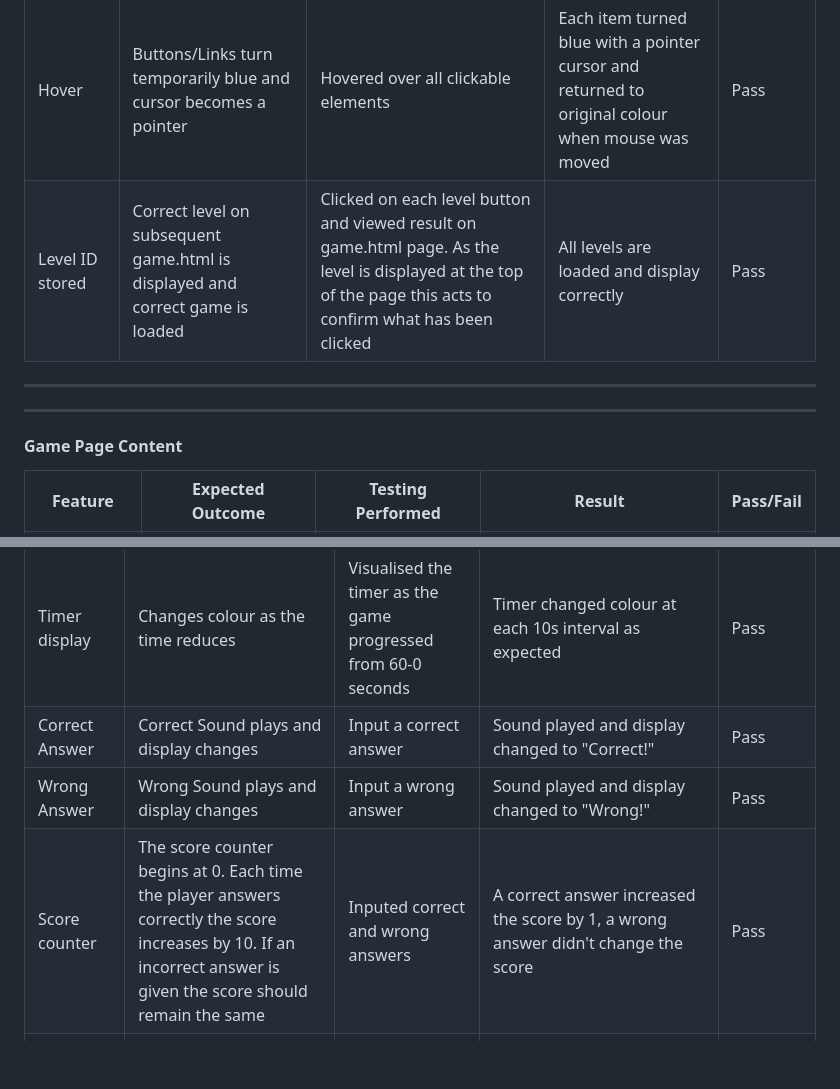
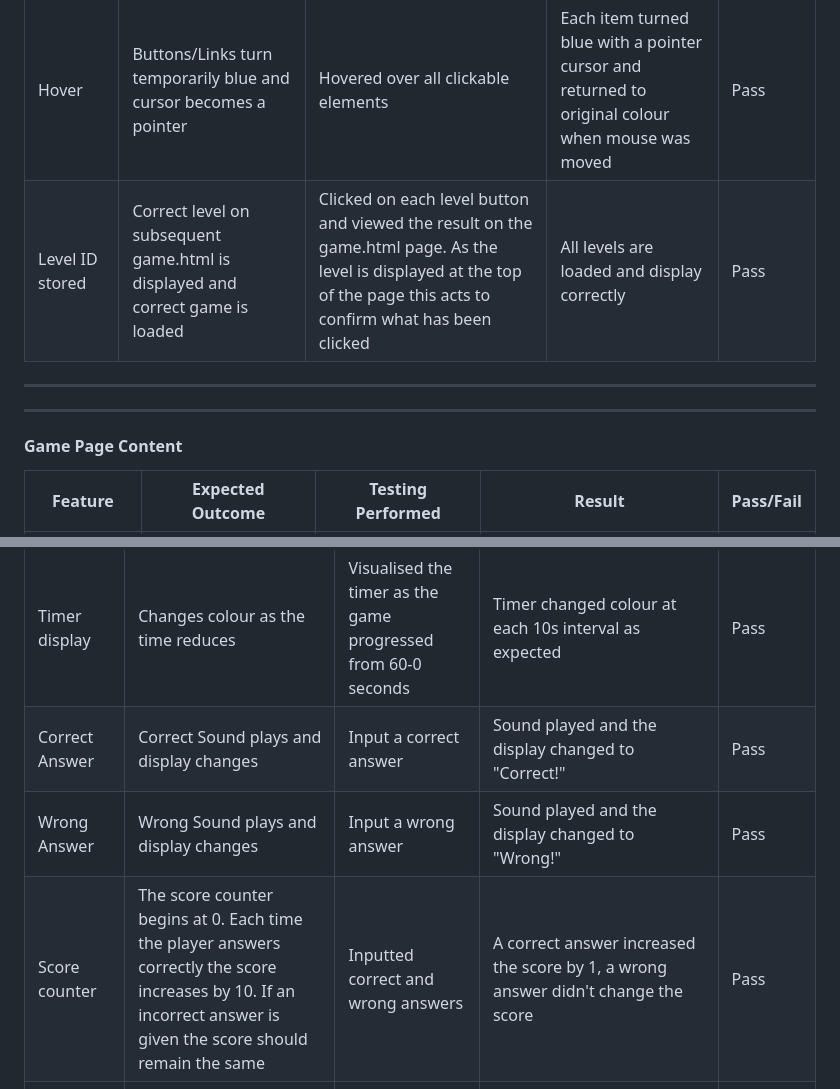
Before and after one commit to kosamad/Cosmo-Keys, a Markdown page: TESTING.md, 2 parts joined by grey strips. Rendered like a GitHub page; blank space fills up the shorter version.

```diff
--- a/TESTING.md
+++ b/TESTING.md
@@ -195,11 +292,13 @@ It was played on a desktop, mobile (pixel5, pixel7 and iphone8) and a Lenovo tab
 | Back button | Navigates to home page | Clicked back button | home page loaded | Pass |
 | The game title | Navigates to home page | Clicked back button | home page loaded | Pass |
 | Hover | Buttons/Links turn temporarily blue and cursor becomes a pointer | Hovered over all clickable elements | Each item turned blue with a pointer cursor and returned to original colour when mouse was moved | Pass |
-| Level ID stored | Correct level on subsequent game.html is displayed and correct game is loaded | Clicked on each level button and viewed result on game.html page. As the level is displayed at the top of the page this acts to confirm what has been clicked | All levels are loaded and display correctly | Pass|
+| Level ID stored | Correct level on subsequent game.html is displayed and correct game is loaded | Clicked on each level button and viewed the result on the game.html page. As the level is displayed at the top of the page this acts to confirm what has been clicked | All levels are loaded and display correctly | Pass|
 ---
 ---
 
+
 #### Game Page Content
+
 
 | Feature | Expected Outcome | Testing Performed | Result | Pass/Fail |
 | --- | --- | --- | --- | --- |
@@ -219,9 +320,9 @@ It was played on a desktop, mobile (pixel5, pixel7 and iphone8) and a Lenovo tab
 | Pause button | Pause the game | Clicked the pause button | The timer stops and the player cannot type in the box | Pass |
 | Question display | Correct level of letter/words are loaded from the API/array | Console log the data or view what the computer displays | Level 1![Level 1](testing/images/validation/level1-question-box.PNG) Level 2 ![Level 2](testing/images/validation/console-log-level2.PNG) Level 3 ![Level 3](testing/images/validation/console-log-level3.PNG) | Pass |
 | Timer display | Changes colour as the time reduces | Visualised the timer as the game progressed from 60-0 seconds | Timer changed colour at each 10s interval as expected | Pass |
-| Correct Answer| Correct Sound plays and display changes | Input a correct answer| Sound played and display changed to "Correct!"| Pass|
-| Wrong Answer | Wrong Sound plays and display changes | Input a wrong answer | Sound played and display changed to "Wrong!"| Pass|
-| Score counter | The score counter begins at 0. Each time the player answers correctly the score increases by 10. If an incorrect answer is given the score should remain the same | Inputed correct and wrong answers | A correct answer increased the score by 1, a wrong answer didn't change the score | Pass |
+| Correct Answer| Correct Sound plays and display changes | Input a correct answer| Sound played and the display changed to "Correct!"| Pass|
+| Wrong Answer | Wrong Sound plays and display changes | Input a wrong answer | Sound played and the display changed to "Wrong!"| Pass|
+| Score counter | The score counter begins at 0. Each time the player answers correctly the score increases by 10. If an incorrect answer is given the score should remain the same | Inputted correct and wrong answers | A correct answer increased the score by 1, a wrong answer didn't change the score | Pass |
 | End of Quiz | Game over sound plays, the score is announced and the message changes to "Game Over" | Played the game to the end with a score of either 0, 1 or 5 | At the end of the game (timer 0) the game over sound played, the display changed to "Game Over" and the score said: ![score announcement](testing/images/validation/points-display.PNG) | Pass |
 ---
 ---
```
Also changed, not shown: other parts of TESTING.md (+104 -5 lines).
